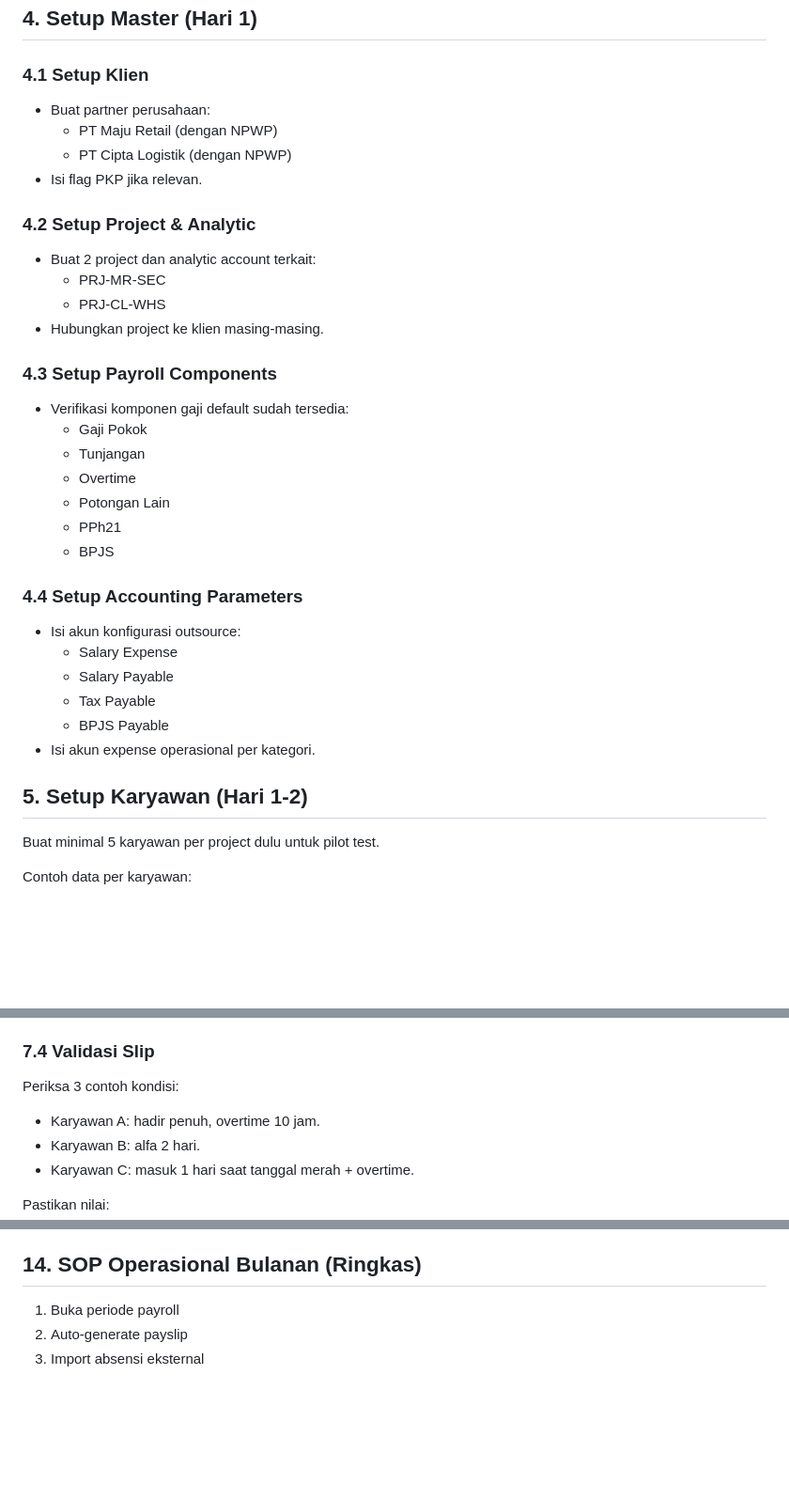
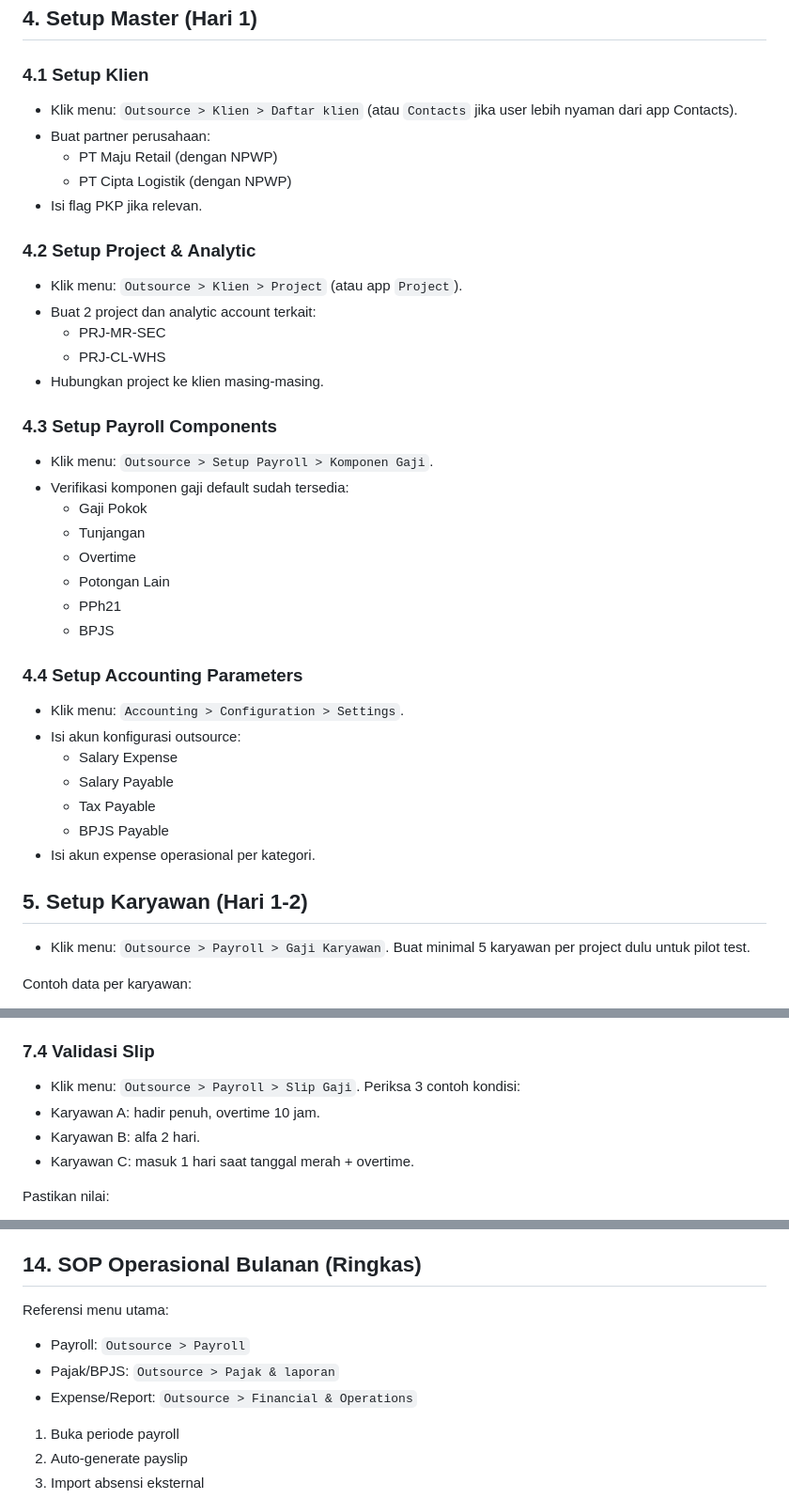
Before and after one commit to ndicz/Custom-Outsource-Management, a Markdown page: REAL_CASE_END_TO_END.md, 3 parts joined by grey strips. Shown at 94% size. Rendered like a GitHub page; blank space fills up the shorter version.

```diff
--- a/REAL_CASE_END_TO_END.md
+++ b/REAL_CASE_END_TO_END.md
@@ -27,18 +27,21 @@ Dokumen ini adalah simulasi bisnis nyata dari awal sampai akhir untuk module Out
 
 ## 4. Setup Master (Hari 1)
 ### 4.1 Setup Klien
+- Klik menu: `Outsource > Klien > Daftar klien` (atau `Contacts` jika user lebih nyaman dari app Contacts).
 - Buat partner perusahaan:
   - PT Maju Retail (dengan NPWP)
   - PT Cipta Logistik (dengan NPWP)
 - Isi flag PKP jika relevan.
 
 ### 4.2 Setup Project & Analytic
+- Klik menu: `Outsource > Klien > Project` (atau app `Project`).
 - Buat 2 project dan analytic account terkait:
   - PRJ-MR-SEC
   - PRJ-CL-WHS
 - Hubungkan project ke klien masing-masing.
 
 ### 4.3 Setup Payroll Components
+- Klik menu: `Outsource > Setup Payroll > Komponen Gaji`.
 - Verifikasi komponen gaji default sudah tersedia:
   - Gaji Pokok
   - Tunjangan
@@ -48,6 +51,7 @@ Dokumen ini adalah simulasi bisnis nyata dari awal sampai akhir untuk module Out
   - BPJS
 
 ### 4.4 Setup Accounting Parameters
+- Klik menu: `Accounting > Configuration > Settings`.
 - Isi akun konfigurasi outsource:
   - Salary Expense
   - Salary Payable
@@ -56,6 +60,7 @@ Dokumen ini adalah simulasi bisnis nyata dari awal sampai akhir untuk module Out
 - Isi akun expense operasional per kategori.
 
 ## 5. Setup Karyawan (Hari 1-2)
+- Klik menu: `Outsource > Payroll > Gaji Karyawan`.
 Buat minimal 5 karyawan per project dulu untuk pilot test.
 
 Contoh data per karyawan:
@@ -121,6 +131,7 @@ Tambahkan juga 1 contoh pinjaman aktif untuk 1 karyawan agar cicilan otomatis te
 - Overtime tetap dihitung sesuai jam lembur.
 
 ### 7.4 Validasi Slip
+- Klik menu: `Outsource > Payroll > Slip Gaji`.
 Periksa 3 contoh kondisi:
 - Karyawan A: hadir penuh, overtime 10 jam.
 - Karyawan B: alfa 2 hari.
@@ -208,6 +231,11 @@ Skenario dianggap lulus jika:
 - Minggu 4: Hardening + SOP final + handover
 
 ## 14. SOP Operasional Bulanan (Ringkas)
+Referensi menu utama:
+- Payroll: `Outsource > Payroll`
+- Pajak/BPJS: `Outsource > Pajak & laporan`
+- Expense/Report: `Outsource > Financial & Operations`
+
 1. Buka periode payroll
 2. Auto-generate payslip
 3. Import absensi eksternal
```
Also changed, not shown: other parts of REAL_CASE_END_TO_END.md (+17 -0 lines).
